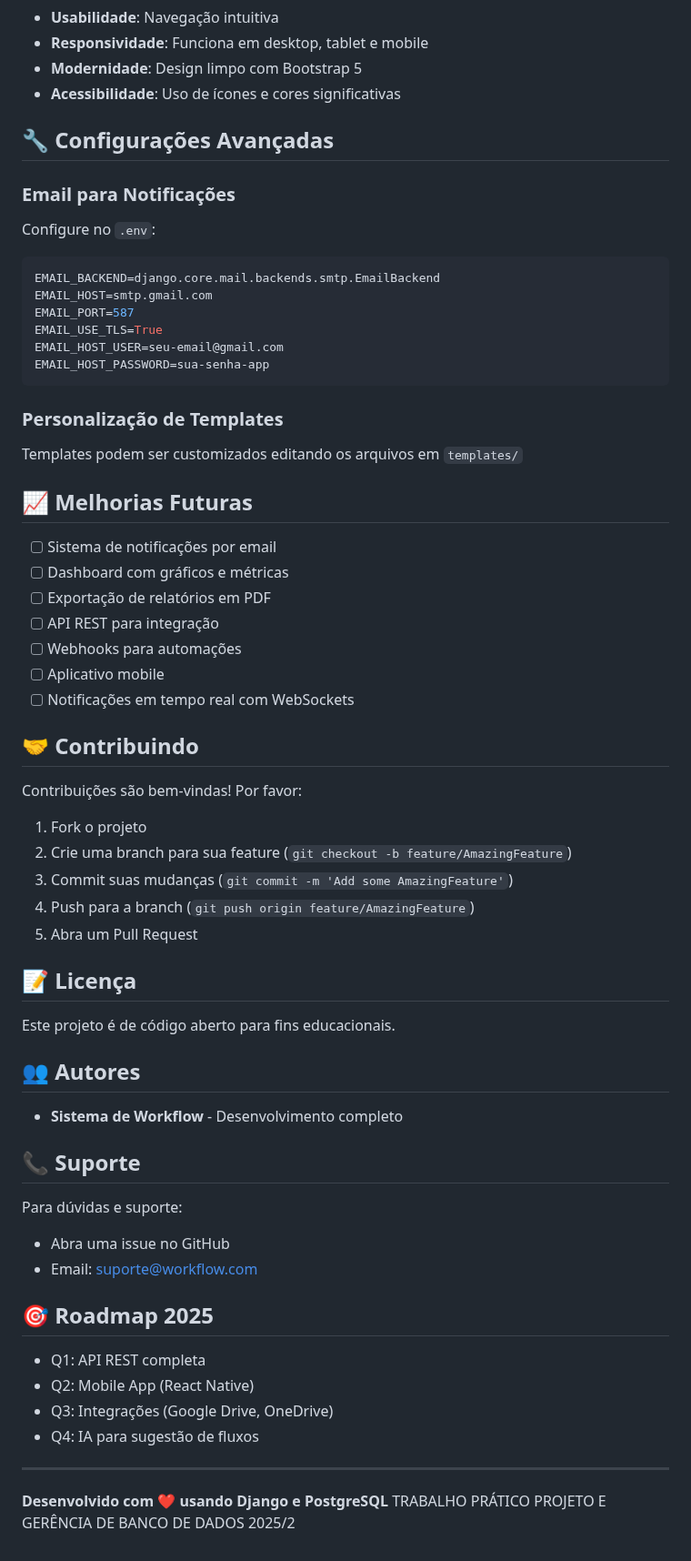
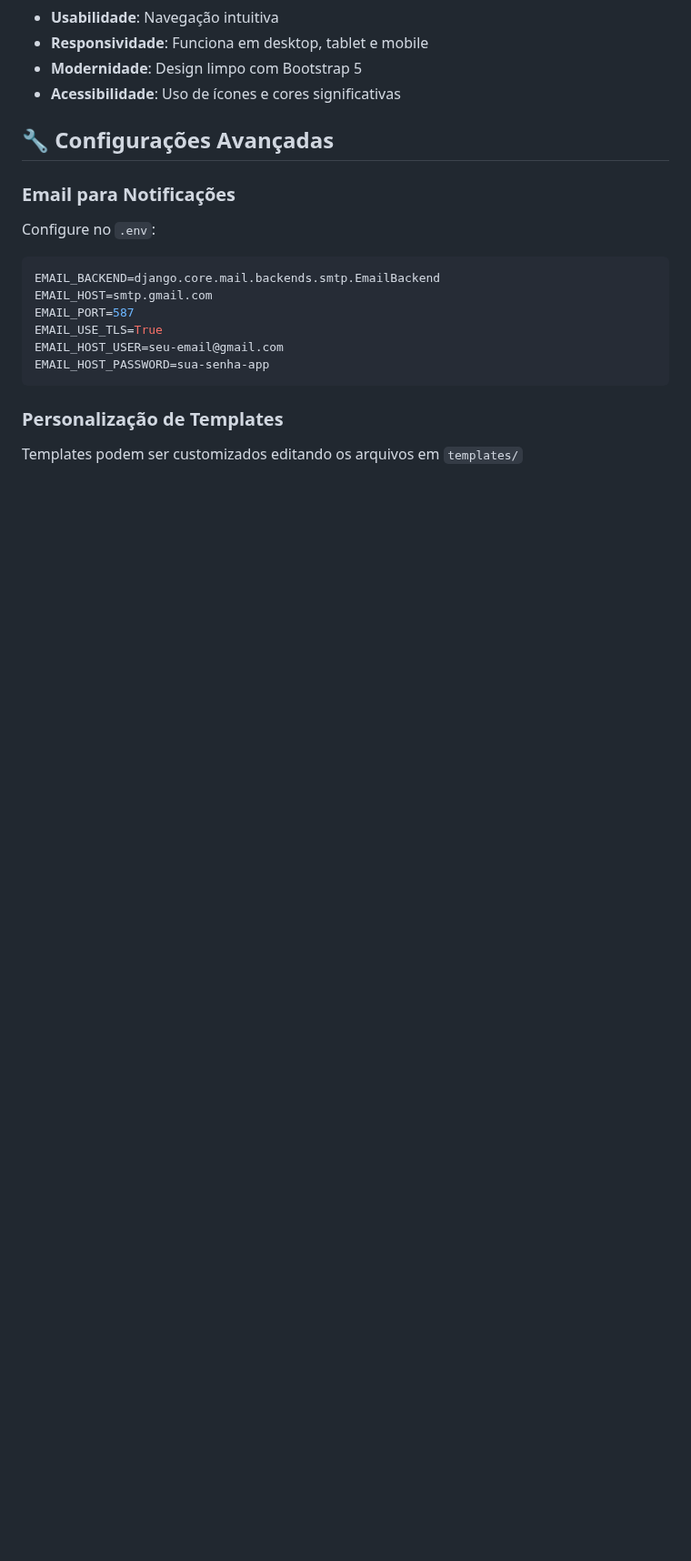
Before and after one commit to cs0097746/Sistema-de-workflow, a Markdown page: README.md, the part around the change. Shown at 91% size. Drawn GitHub-style; blank space fills up the shorter version.

Commit message:
feat: read me

```diff
--- a/README.md
+++ b/README.md
@@ -319,49 +319,3 @@ EMAIL_HOST_PASSWORD=sua-senha-app
 ### Personalização de Templates
 
 Templates podem ser customizados editando os arquivos em `templates/`
-
-## 📈 Melhorias Futuras
-
-- [ ] Sistema de notificações por email
-- [ ] Dashboard com gráficos e métricas
-- [ ] Exportação de relatórios em PDF
-- [ ] API REST para integração
-- [ ] Webhooks para automações
-- [ ] Aplicativo mobile
-- [ ] Notificações em tempo real com WebSockets
-
-## 🤝 Contribuindo
-
-Contribuições são bem-vindas! Por favor:
-
-1. Fork o projeto
-2. Crie uma branch para sua feature (`git checkout -b feature/AmazingFeature`)
-3. Commit suas mudanças (`git commit -m 'Add some AmazingFeature'`)
-4. Push para a branch (`git push origin feature/AmazingFeature`)
-5. Abra um Pull Request
-
-## 📝 Licença
-
-Este projeto é de código aberto para fins educacionais.
-
-## 👥 Autores
-
-- **Sistema de Workflow** - Desenvolvimento completo
-
-## 📞 Suporte
-
-Para dúvidas e suporte:
-- Abra uma issue no GitHub
-- Email: suporte@workflow.com
-
-## 🎯 Roadmap 2025
-
-- Q1: API REST completa
-- Q2: Mobile App (React Native)
-- Q3: Integrações (Google Drive, OneDrive)
-- Q4: IA para sugestão de fluxos
-
----
-
-**Desenvolvido com ❤️ usando Django e PostgreSQL**
-TRABALHO PRÁTICO PROJETO E GERÊNCIA DE BANCO DE DADOS 2025/2
```
